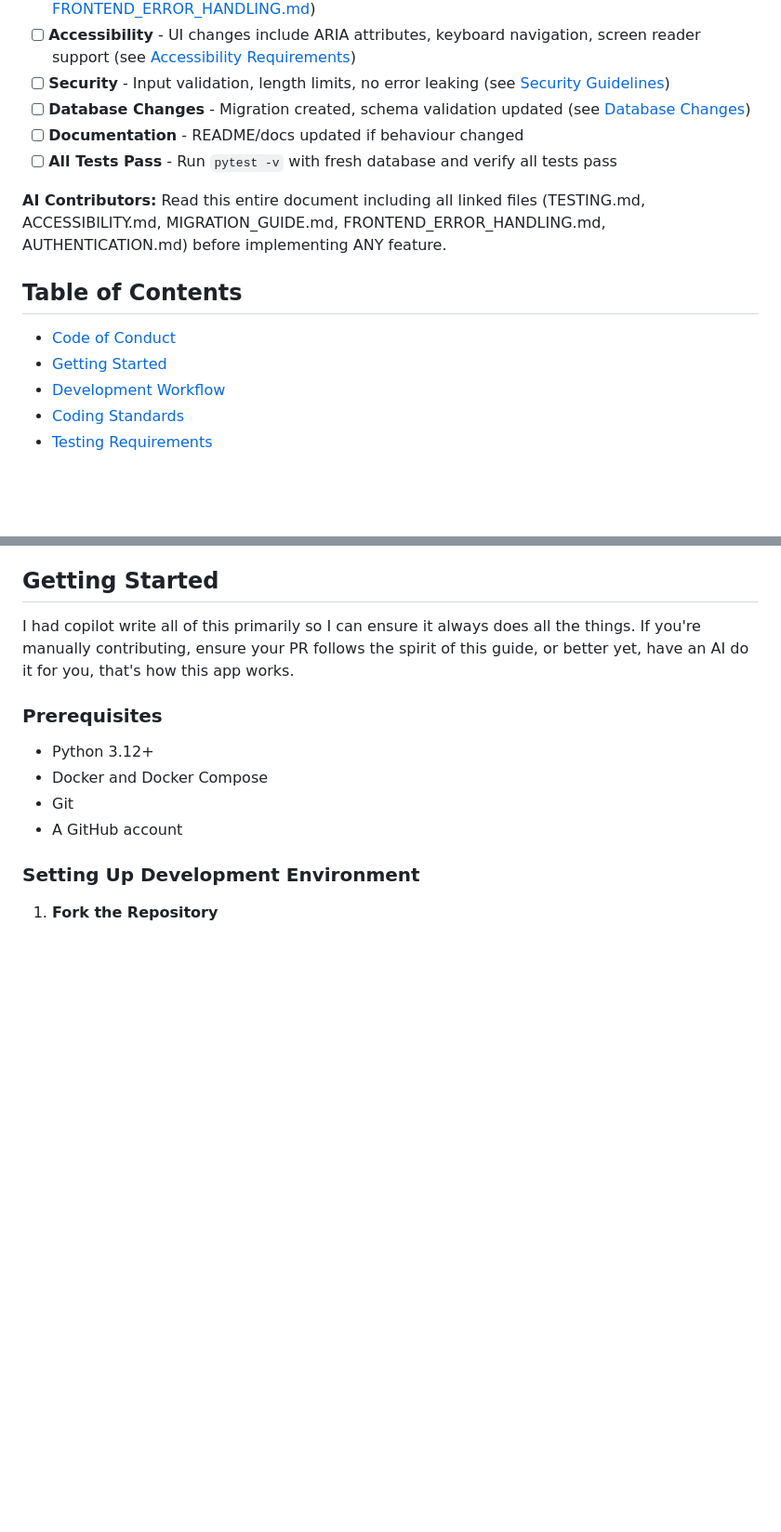
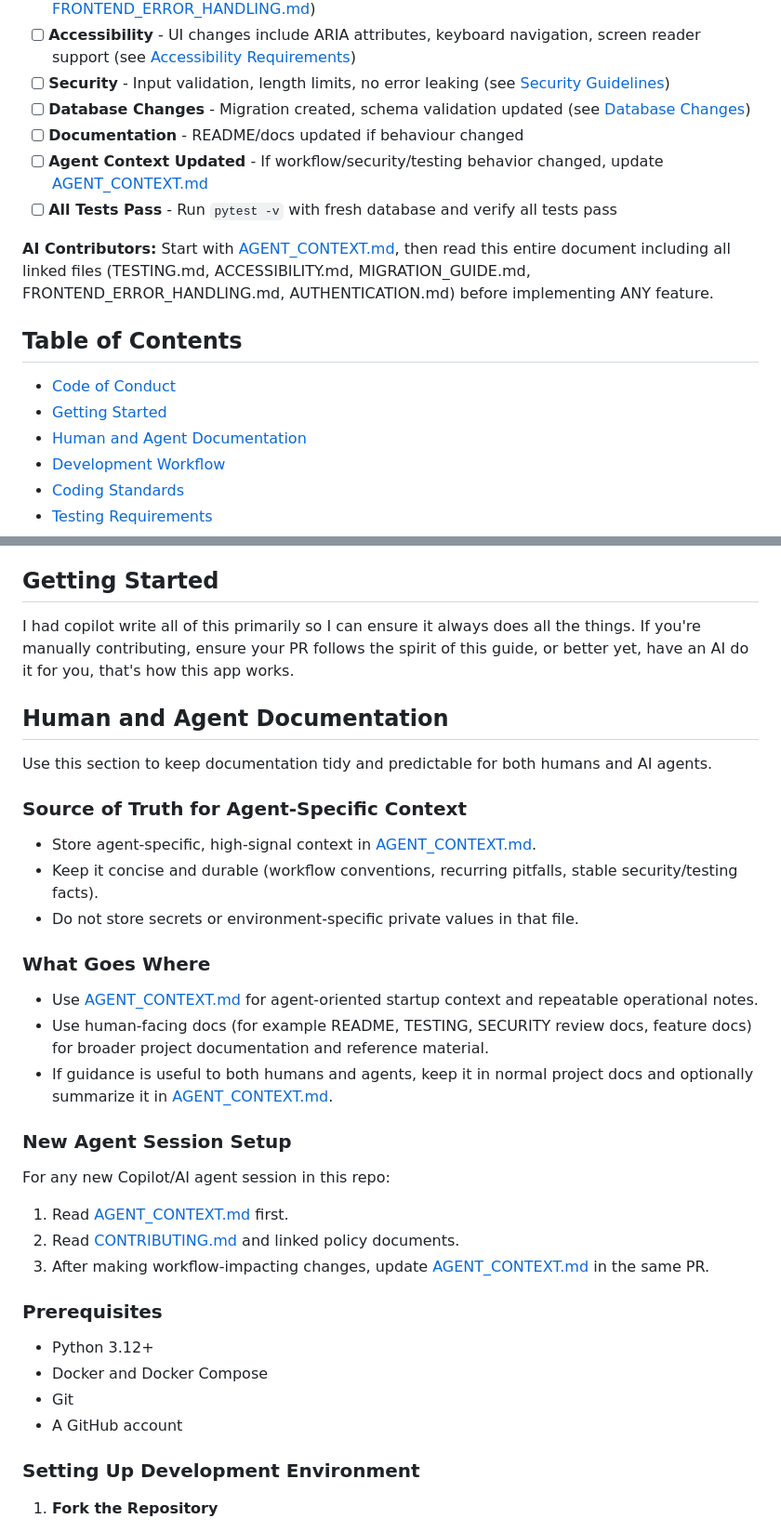
Before and after one commit to samcorky/aft, a Markdown page: CONTRIBUTING.md, 2 parts joined by grey strips. Shown at 93% size. Rendered like a GitHub page; blank space fills up the shorter version.

```diff
--- a/CONTRIBUTING.md
+++ b/CONTRIBUTING.md
@@ -15,14 +15,16 @@ Before submitting any code contribution, **verify ALL items** are complete:
 - [ ] **Security** - Input validation, length limits, no error leaking (see [Security Guidelines](#security-guidelines))
 - [ ] **Database Changes** - Migration created, schema validation updated (see [Database Changes](#database-changes))
 - [ ] **Documentation** - README/docs updated if behaviour changed
+- [ ] **Agent Context Updated** - If workflow/security/testing behavior changed, update [AGENT_CONTEXT.md](./AGENT_CONTEXT.md)
 - [ ] **All Tests Pass** - Run `pytest -v` with fresh database and verify all tests pass
 
-**AI Contributors:** Read this entire document including all linked files (TESTING.md, ACCESSIBILITY.md, MIGRATION_GUIDE.md, FRONTEND_ERROR_HANDLING.md, AUTHENTICATION.md) before implementing ANY feature.
+**AI Contributors:** Start with [AGENT_CONTEXT.md](./AGENT_CONTEXT.md), then read this entire document including all linked files (TESTING.md, ACCESSIBILITY.md, MIGRATION_GUIDE.md, FRONTEND_ERROR_HANDLING.md, AUTHENTICATION.md) before implementing ANY feature.
 
 ## Table of Contents
 
 - [Code of Conduct](#code-of-conduct)
 - [Getting Started](#getting-started)
+- [Human and Agent Documentation](#human-and-agent-documentation)
 - [Development Workflow](#development-workflow)
 - [Coding Standards](#coding-standards)
 - [Testing Requirements](#testing-requirements)
@@ -45,6 +47,30 @@ Before submitting any code contribution, **verify ALL items** are complete:
 ## Getting Started
 
 I had copilot write all of this primarily so I can ensure it always does all the things. If you're manually contributing, ensure your PR follows the spirit of this guide, or better yet, have an AI do it for you, that's how this app works.
+
+## Human and Agent Documentation
+
+Use this section to keep documentation tidy and predictable for both humans and AI agents.
+
+### Source of Truth for Agent-Specific Context
+
+- Store agent-specific, high-signal context in [AGENT_CONTEXT.md](./AGENT_CONTEXT.md).
+- Keep it concise and durable (workflow conventions, recurring pitfalls, stable security/testing facts).
+- Do not store secrets or environment-specific private values in that file.
+
+### What Goes Where
+
+- Use [AGENT_CONTEXT.md](./AGENT_CONTEXT.md) for agent-oriented startup context and repeatable operational notes.
+- Use human-facing docs (for example README, TESTING, SECURITY review docs, feature docs) for broader project documentation and reference material.
+- If guidance is useful to both humans and agents, keep it in normal project docs and optionally summarize it in [AGENT_CONTEXT.md](./AGENT_CONTEXT.md).
+
+### New Agent Session Setup
+
+For any new Copilot/AI agent session in this repo:
+
+1. Read [AGENT_CONTEXT.md](./AGENT_CONTEXT.md) first.
+2. Read [CONTRIBUTING.md](./CONTRIBUTING.md) and linked policy documents.
+3. After making workflow-impacting changes, update [AGENT_CONTEXT.md](./AGENT_CONTEXT.md) in the same PR.
 
 ### Prerequisites
 
```
Also changed, not shown: AGENT_CONTEXT.md (added, +31 -0 lines), README.md (+6 -0 lines).
